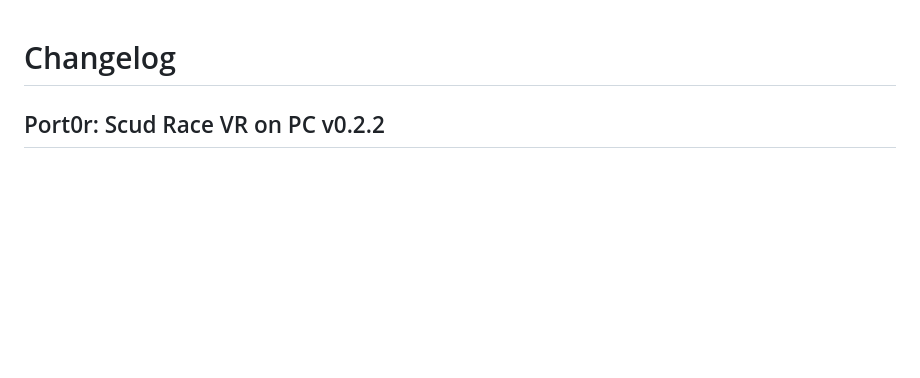
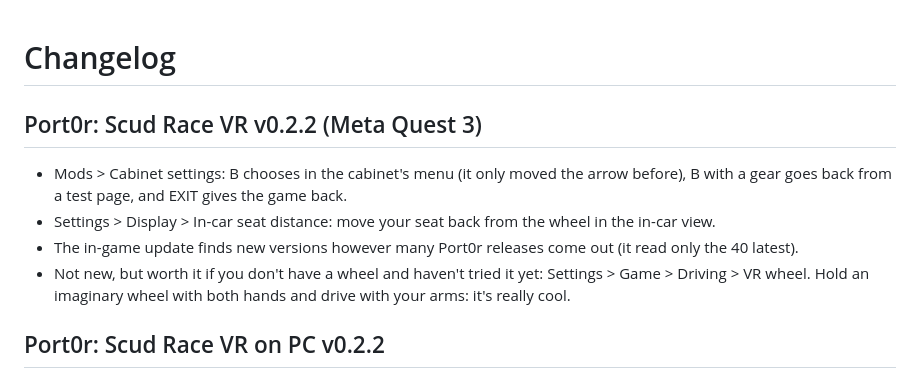
Before and after one commit to jacquesdupontd/port0r, a Markdown page: CHANGELOG.md, the part around the change. Rendered like a GitHub page; blank space fills up the shorter version.

```diff
--- a/CHANGELOG.md
+++ b/CHANGELOG.md
@@ -1,4 +1,11 @@
 # Changelog
+
+## Port0r: Scud Race VR v0.2.2 (Meta Quest 3)
+
+- Mods > Cabinet settings: B chooses in the cabinet's menu (it only moved the arrow before), B with a gear goes back from a test page, and EXIT gives the game back.
+- Settings > Display > In-car seat distance: move your seat back from the wheel in the in-car view.
+- The in-game update finds new versions however many Port0r releases come out (it read only the 40 latest).
+- Not new, but worth it if you don't have a wheel and haven't tried it yet: Settings > Game > Driving > VR wheel. Hold an imaginary wheel with both hands and drive with your arms: it's really cool.
 
 ## Port0r: Scud Race VR on PC v0.2.2
 
```
Also changed, not shown: README.md (+7 -7 lines).
